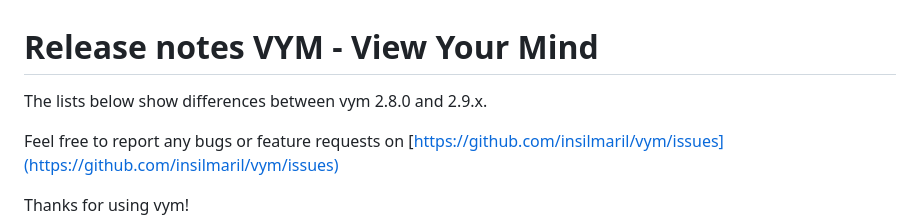
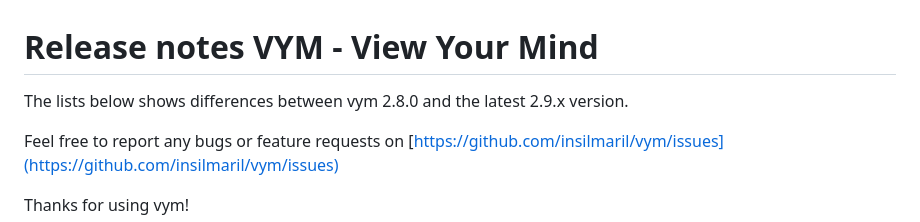
Before and after one commit to insilmaril/vym, a Markdown page: release-notes-2.9.md, the part around the change. Rendered like a GitHub page.

Commit message:
Minor typo in release notes

```diff
--- a/release-notes-2.9.md
+++ b/release-notes-2.9.md
@@ -2,7 +2,7 @@ Release notes VYM - View Your Mind
 ==================================
 
 
-The lists below show differences between vym 2.8.0 and 2.9.x.
+The lists below shows differences between vym 2.8.0 and the latest 2.9.x version.
 
 Feel free to report any bugs or feature requests on
 [https://github.com/insilmaril/vym/issues](https://github.com/insilmaril/vym/issues)
```
